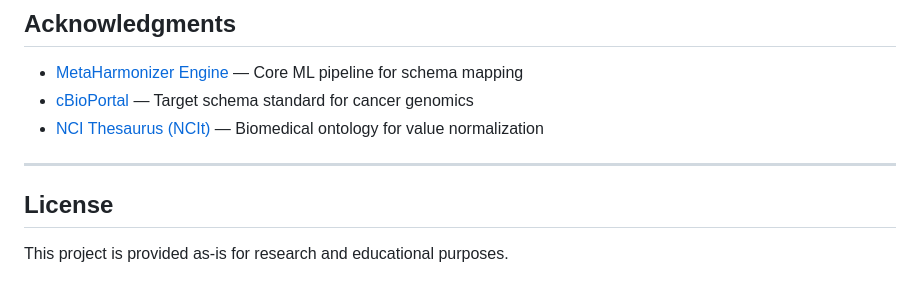
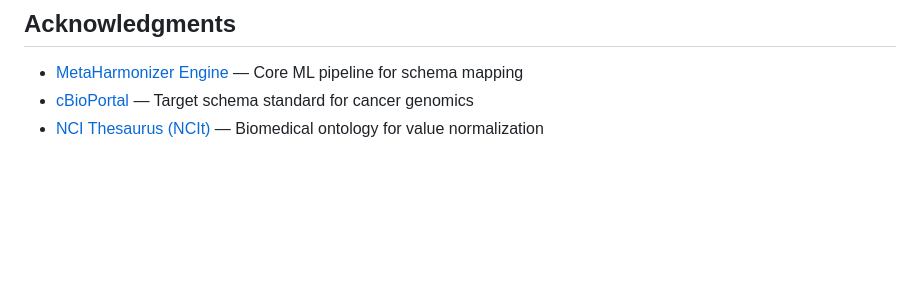
Before and after one commit to AhmedOsamaAli/metaHarmonizer, a Markdown page: README.md, the part around the change. GitHub-like rendering; blank space fills up the shorter version.

Commit message:
Remove license section from README
Removed license section from README.md

```diff
--- a/README.md
+++ b/README.md
@@ -226,9 +226,3 @@ metaHarmonizer/
 - [MetaHarmonizer Engine](https://github.com/shbrief/MetaHarmonizer) — Core ML pipeline for schema mapping
 - [cBioPortal](https://www.cbioportal.org/) — Target schema standard for cancer genomics
 - [NCI Thesaurus (NCIt)](https://ncithesaurus.nci.nih.gov/) — Biomedical ontology for value normalization
-
----
-
-## License
-
-This project is provided as-is for research and educational purposes.
```
